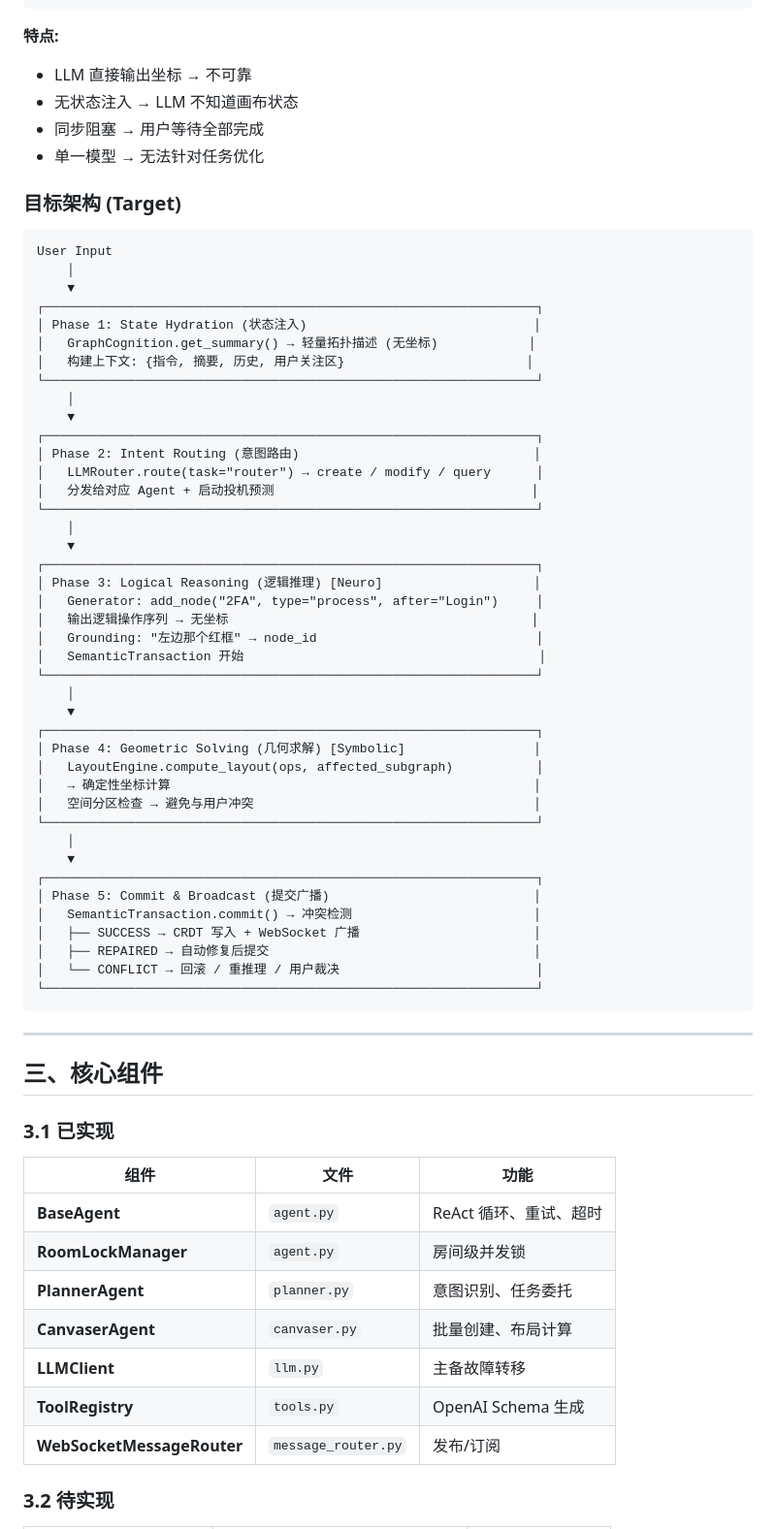
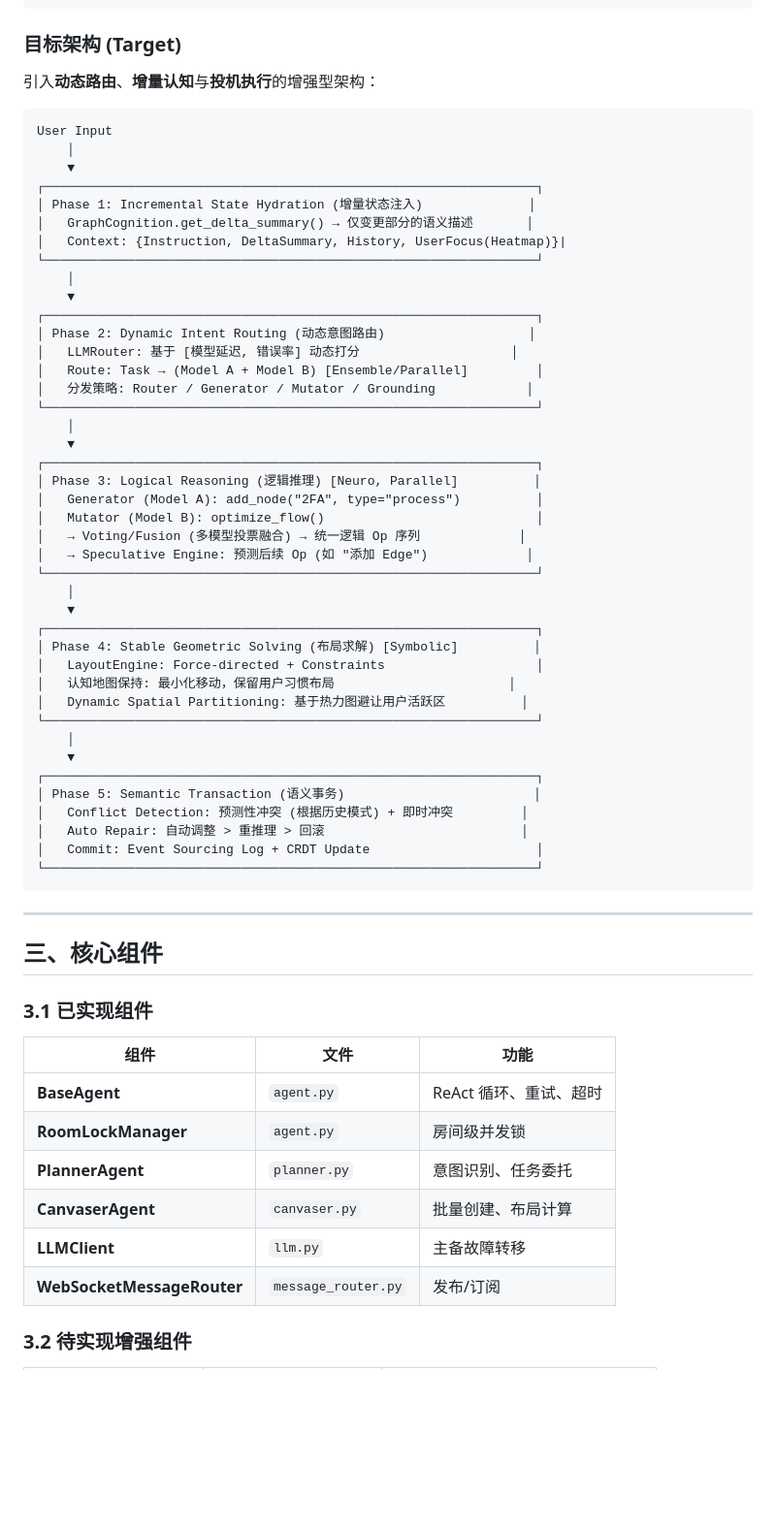
Before and after one commit to litroenade/SyncCanvas, a Markdown page: docs/ai_agent.md, the part around the change printed below. Shown: that part at 97% size. Rendered like a GitHub page; blank space fills up the shorter version.

Commit message:
docs: Add initial AI agent documentation and a todo list.

````diff
--- a/docs/ai_agent.md
+++ b/docs/ai_agent.md
@@ -40,56 +40,51 @@ PlannerAgent ──────────────────────
     └── NO → 自己处理 (ReAct Loop) ────────────────────────────────
 ```
 
-**特点:**
+### 目标架构 (Target)
 
-- LLM 直接输出坐标 → 不可靠
-- 无状态注入 → LLM 不知道画布状态
-- 同步阻塞 → 用户等待全部完成
-- 单一模型 → 无法针对任务优化
-
-### 目标架构 (Target)
+引入**动态路由**、**增量认知**与**投机执行**的增强型架构：
 
 ```
 User Input
     │
     ▼
 ┌─────────────────────────────────────────────────────────────────┐
-│ Phase 1: State Hydration (状态注入)                              │
-│   GraphCognition.get_summary() → 轻量拓扑描述 (无坐标)            │
-│   构建上下文: {指令, 摘要, 历史, 用户关注区}                        │
+│ Phase 1: Incremental State Hydration (增量状态注入)              │
+│   GraphCognition.get_delta_summary() → 仅变更部分的语义描述       │
+│   Context: {Instruction, DeltaSummary, History, UserFocus(Heatmap)}|
 └─────────────────────────────────────────────────────────────────┘
     │
     ▼
 ┌─────────────────────────────────────────────────────────────────┐
-│ Phase 2: Intent Routing (意图路由)                               │
-│   LLMRouter.route(task="router") → create / modify / query      │
-│   分发给对应 Agent + 启动投机预测                                  │
+│ Phase 2: Dynamic Intent Routing (动态意图路由)                   │
+│   LLMRouter: 基于 [模型延迟, 错误率] 动态打分                    │
+│   Route: Task → (Model A + Model B) [Ensemble/Parallel]         │
+│   分发策略: Router / Generator / Mutator / Grounding            │
 └─────────────────────────────────────────────────────────────────┘
     │
     ▼
 ┌─────────────────────────────────────────────────────────────────┐
-│ Phase 3: Logical Reasoning (逻辑推理) [Neuro]                    │
-│   Generator: add_node("2FA", type="process", after="Login")     │
-│   输出逻辑操作序列 → 无坐标                                        │
-│   Grounding: "左边那个红框" → node_id                             │
-│   SemanticTransaction 开始                                       │
+│ Phase 3: Logical Reasoning (逻辑推理) [Neuro, Parallel]          │
+│   Generator (Model A): add_node("2FA", type="process")          │
+│   Mutator (Model B): optimize_flow()                            │
+│   → Voting/Fusion (多模型投票融合) → 统一逻辑 Op 序列             │
+│   → Speculative Engine: 预测后续 Op (如 "添加 Edge")             │
 └─────────────────────────────────────────────────────────────────┘
     │
     ▼
 ┌─────────────────────────────────────────────────────────────────┐
-│ Phase 4: Geometric Solving (几何求解) [Symbolic]                 │
-│   LayoutEngine.compute_layout(ops, affected_subgraph)           │
-│   → 确定性坐标计算                                                │
-│   空间分区检查 → 避免与用户冲突                                     │
+│ Phase 4: Stable Geometric Solving (布局求解) [Symbolic]          │
+│   LayoutEngine: Force-directed + Constraints                    │
+│   认知地图保持: 最小化移动，保留用户习惯布局                       │
+│   Dynamic Spatial Partitioning: 基于热力图避让用户活跃区          │
 └─────────────────────────────────────────────────────────────────┘
     │
     ▼
 ┌─────────────────────────────────────────────────────────────────┐
-│ Phase 5: Commit & Broadcast (提交广播)                           │
-│   SemanticTransaction.commit() → 冲突检测                        │
-│   ├── SUCCESS → CRDT 写入 + WebSocket 广播                       │
-│   ├── REPAIRED → 自动修复后提交                                   │
-│   └── CONFLICT → 回滚 / 重推理 / 用户裁决                          │
+│ Phase 5: Semantic Transaction (语义事务)                         │
+│   Conflict Detection: 预测性冲突 (根据历史模式) + 即时冲突         │
+│   Auto Repair: 自动调整 > 重推理 > 回滚                          │
+│   Commit: Event Sourcing Log + CRDT Update                      │
 └─────────────────────────────────────────────────────────────────┘
 ```
 
@@ -97,7 +92,7 @@ User Input
 
 ## 三、核心组件
 
-### 3.1 已实现
+### 3.1 已实现组件
 
 | 组件                       | 文件                | 功能                   |
 | -------------------------- | ------------------- | ---------------------- |
@@ -106,8 +101,7 @@ User Input
 | **PlannerAgent**           | `planner.py`        | 意图识别、任务委托     |
 | **CanvaserAgent**          | `canvaser.py`       | 批量创建、布局计算     |
 | **LLMClient**              | `llm.py`            | 主备故障转移           |
-| **ToolRegistry**           | `tools.py`          | OpenAI Schema 生成     |
 | **WebSocketMessageRouter** | `message_router.py` | 发布/订阅              |
 
-### 3.2 待实现
+### 3.2 待实现增强组件
 
````
Also changed, not shown: other parts of docs/ai_agent.md (+82 -156 lines), docs/todo.md (+75 -100 lines).
